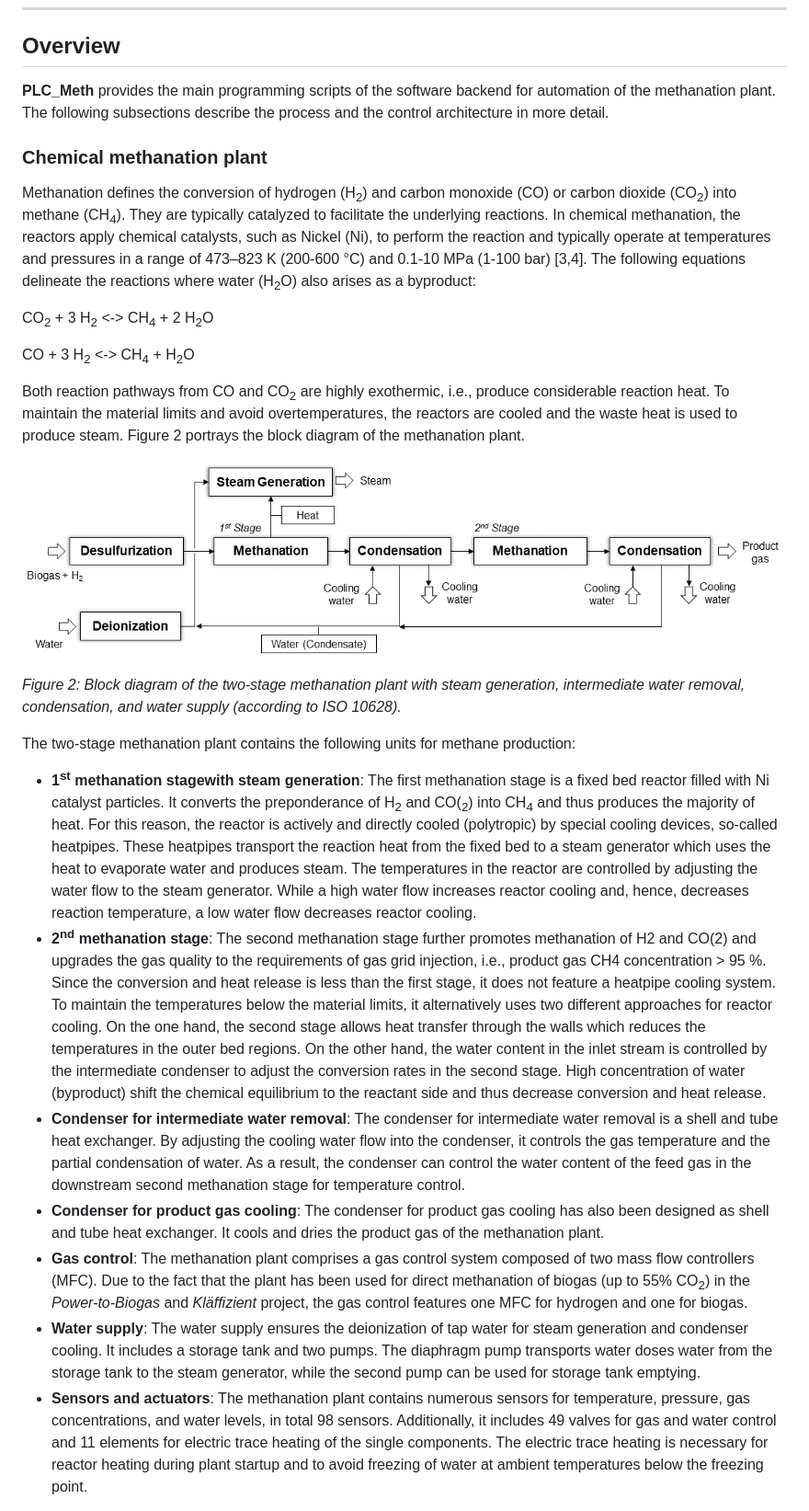
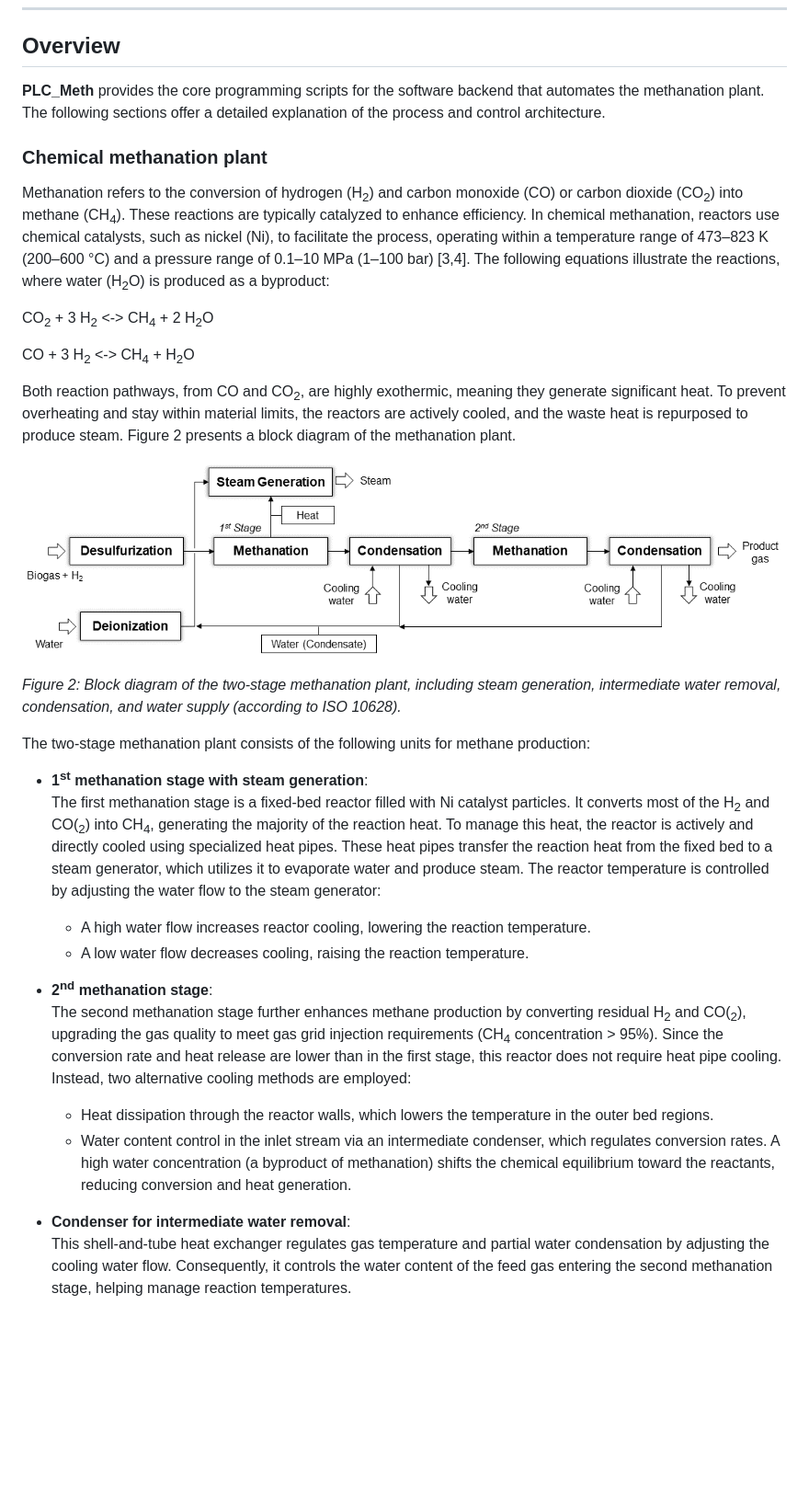
Before and after one commit to SimMarkt/PLC_Meth, a Markdown page: README.md, the part around the change printed below. Shown: that part at 92% size. Rendered like a GitHub page; blank space fills up the shorter version.

```diff
--- a/README.md
+++ b/README.md
@@ -26,27 +26,34 @@ In addition, **PLC_Meth** includes routines for fully automated operation of the
 
 ## Overview
 
-**PLC_Meth** provides the main programming scripts of the software backend for automation of the methanation plant. The following subsections describe the process and the control architecture in more detail.
+**PLC_Meth** provides the core programming scripts for the software backend that automates the methanation plant. The following sections offer a detailed explanation of the process and control architecture.
 
 ### Chemical methanation plant
 
-Methanation defines the conversion of hydrogen (H<sub>2</sub>) and carbon monoxide (CO) or carbon dioxide (CO<sub>2</sub>) into methane (CH<sub>4</sub>). They are typically catalyzed to facilitate the underlying reactions. In chemical methanation, the reactors apply chemical catalysts, such as Nickel (Ni), to perform the reaction and typically operate at temperatures and pressures in a range of 473–823 K (200-600 °C) and 0.1-10 MPa (1-100 bar) [3,4]. The following equations delineate the reactions where water (H<sub>2</sub>O) also arises as a byproduct:
+Methanation refers to the conversion of hydrogen (H<sub>2</sub>) and carbon monoxide (CO) or carbon dioxide (CO<sub>2</sub>) into methane (CH<sub>4</sub>). These reactions are typically catalyzed to enhance efficiency. In chemical methanation, reactors use chemical catalysts, such as nickel (Ni), to facilitate the process, operating within a temperature range of 473–823 K (200–600 °C) and a pressure range of 0.1–10 MPa (1–100 bar) [3,4]. The following equations illustrate the reactions, where water (H<sub>2</sub>O) is produced as a byproduct:
 
 CO<sub>2</sub> + 3 H<sub>2</sub> <-> CH<sub>4</sub> + 2 H<sub>2</sub>O
 
 CO + 3 H<sub>2</sub> <-> CH<sub>4</sub> + H<sub>2</sub>O
 
-Both reaction pathways from CO and CO<sub>2</sub> are highly exothermic, i.e., produce considerable reaction heat. To maintain the material limits and avoid overtemperatures, the reactors are cooled and the waste heat is used to produce steam. Figure 2 portrays the block diagram of the methanation plant.
+Both reaction pathways, from CO and CO<sub>2</sub>, are highly exothermic, meaning they generate significant heat. To prevent overheating and stay within material limits, the reactors are actively cooled, and the waste heat is repurposed to produce steam. Figure 2 presents a block diagram of the methanation plant.
 
 ![Block](img/Block.png)
 
-*Figure 2: Block diagram of the two-stage methanation plant with steam generation, intermediate water removal, condensation, and water supply (according to ISO 10628).*
+*Figure 2: Block diagram of the two-stage methanation plant, including steam generation, intermediate water removal, condensation, and water supply (according to ISO 10628).*
 
-The two-stage methanation plant contains the following units for methane production:
- - **1<sup>st</sup> methanation stagewith steam generation**: The first methanation stage is a fixed bed reactor filled with Ni catalyst particles. It converts the preponderance of H<sub>2</sub> and CO(<sub>2</sub>) into CH<sub>4</sub> and thus produces the majority of heat. For this reason, the reactor is actively and directly cooled (polytropic) by special cooling devices, so-called heatpipes. These heatpipes transport the reaction heat from the fixed bed to a steam generator which uses the heat to evaporate water and produces steam. The temperatures in the reactor are controlled by adjusting the water flow to the steam generator. While a high water flow increases reactor cooling and, hence, decreases reaction temperature, a low water flow decreases reactor cooling.
- - **2<sup>nd</sup> methanation stage**: The second methanation stage further promotes methanation of H2 and CO(2) and upgrades the gas quality to the requirements of gas grid injection, i.e., product gas CH4 concentration > 95 %. Since the conversion and heat release is less than the first stage, it does not feature a heatpipe cooling system. To maintain the temperatures below the material limits, it alternatively uses two different approaches for reactor cooling. On the one hand, the second stage allows heat transfer through the walls which reduces the temperatures in the outer bed regions. On the other hand, the water content in the inlet stream is controlled by the intermediate condenser to adjust the conversion rates in the second stage. High concentration of water (byproduct) shift the chemical equilibrium to the reactant side and thus decrease conversion and heat release.
- - **Condenser for intermediate water removal**: The condenser for intermediate water removal is a shell and tube heat exchanger. By adjusting the cooling water flow into the condenser, it controls the gas temperature and the partial condensation of water. As a result, the condenser can control the water content of the feed gas in the downstream second methanation stage for temperature control.
- - **Condenser for product gas cooling**: The condenser for product gas cooling has also been designed as shell and tube heat exchanger. It cools and dries the product gas of the methanation plant.
- - **Gas control**: The methanation plant comprises a gas control system composed of two mass flow controllers (MFC). Due to the fact that the plant has been used for direct methanation of biogas (up to 55% CO<sub>2</sub>) in the *Power-to-Biogas* and *Kläffizient* project, the gas control features one MFC for hydrogen and one for biogas.
- - **Water supply**: The water supply ensures the deionization of tap water for steam generation and condenser cooling. It includes a storage tank and two pumps. The diaphragm pump transports water doses water from the storage tank to the steam generator, while the second pump can be used for storage tank emptying.
- - **Sensors and actuators**: The methanation plant contains numerous sensors for temperature, pressure, gas concentrations, and water levels, in total 98 sensors. Additionally, it includes 49 valves for gas and water control and 11 elements for electric trace heating of the single components. The electric trace heating is necessary for reactor heating during plant startup and to avoid freezing of water at ambient temperatures below the freezing point.
+The two-stage methanation plant consists of the following units for methane production:
+
+- **1<sup>st</sup> methanation stage with steam generation**:
+  The first methanation stage is a fixed-bed reactor filled with Ni catalyst particles. It converts most of the H<sub>2</sub> and CO(<sub>2</sub>) into CH<sub>4</sub>, generating the majority of the reaction heat. To manage this heat, the reactor is actively and directly cooled using specialized heat pipes. These heat pipes transfer the reaction heat from the fixed bed to a steam generator, which utilizes it to evaporate water and produce steam. The reactor temperature is controlled by adjusting the water flow to the steam generator:
+  - A high water flow increases reactor cooling, lowering the reaction temperature.
+  - A low water flow decreases cooling, raising the reaction temperature.
+
+- **2<sup>nd</sup> methanation stage**:
+  The second methanation stage further enhances methane production by converting residual H<sub>2</sub> and CO(<sub>2</sub>), upgrading the gas quality to meet gas grid injection requirements (CH<sub>4</sub> concentration > 95%). Since the conversion rate and heat release are lower than in the first stage, this reactor does not require heat pipe cooling. Instead, two alternative cooling methods are employed:
+  - Heat dissipation through the reactor walls, which lowers the temperature in the outer bed regions.
+  - Water content control in the inlet stream via an intermediate condenser, which regulates conversion rates. A high water concentration (a byproduct of methanation) shifts the chemical equilibrium toward the reactants, reducing conversion and heat generation.
+
+- **Condenser for intermediate water removal**:
+  This shell-and-tube heat exchanger regulates gas temperature and partial water condensation by adjusting the cooling water flow. Consequently, it controls the water content of the feed gas entering the second methanation stage, helping manage reaction temperatures.
+
```
Also changed, not shown: other parts of README.md (+67 -34 lines).
